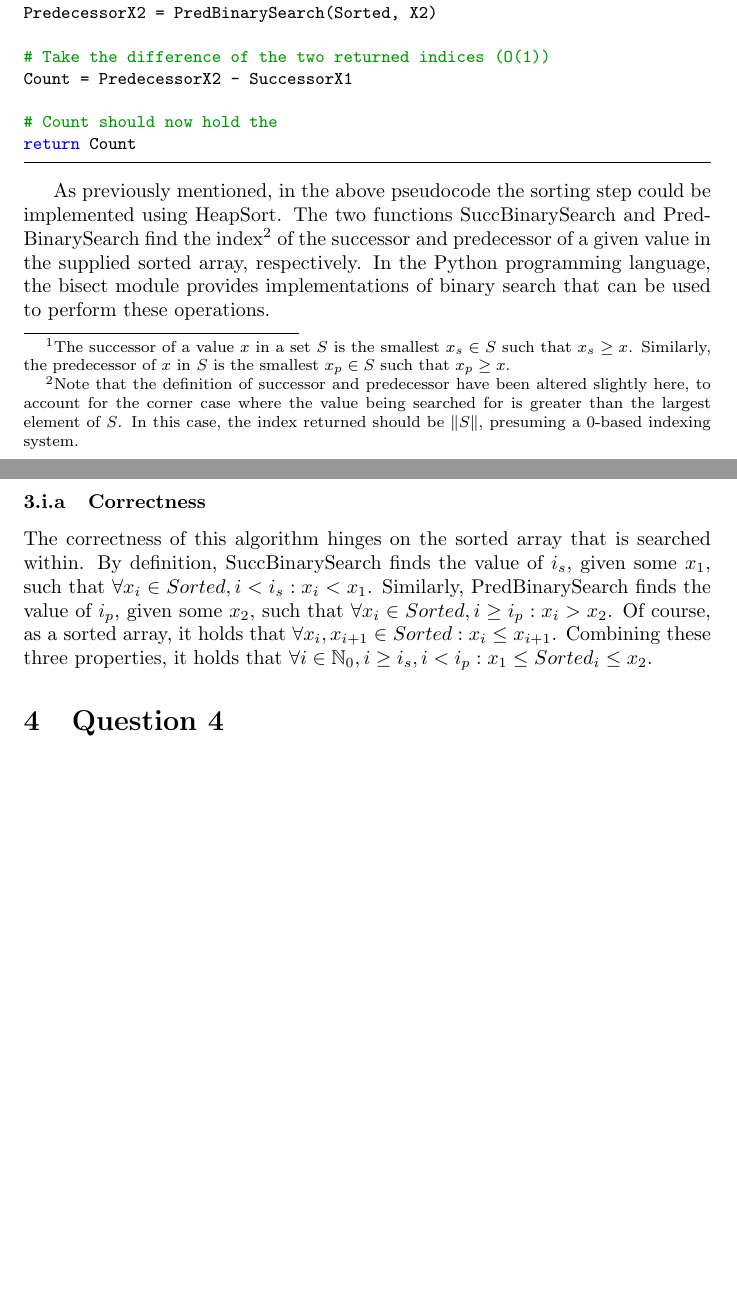
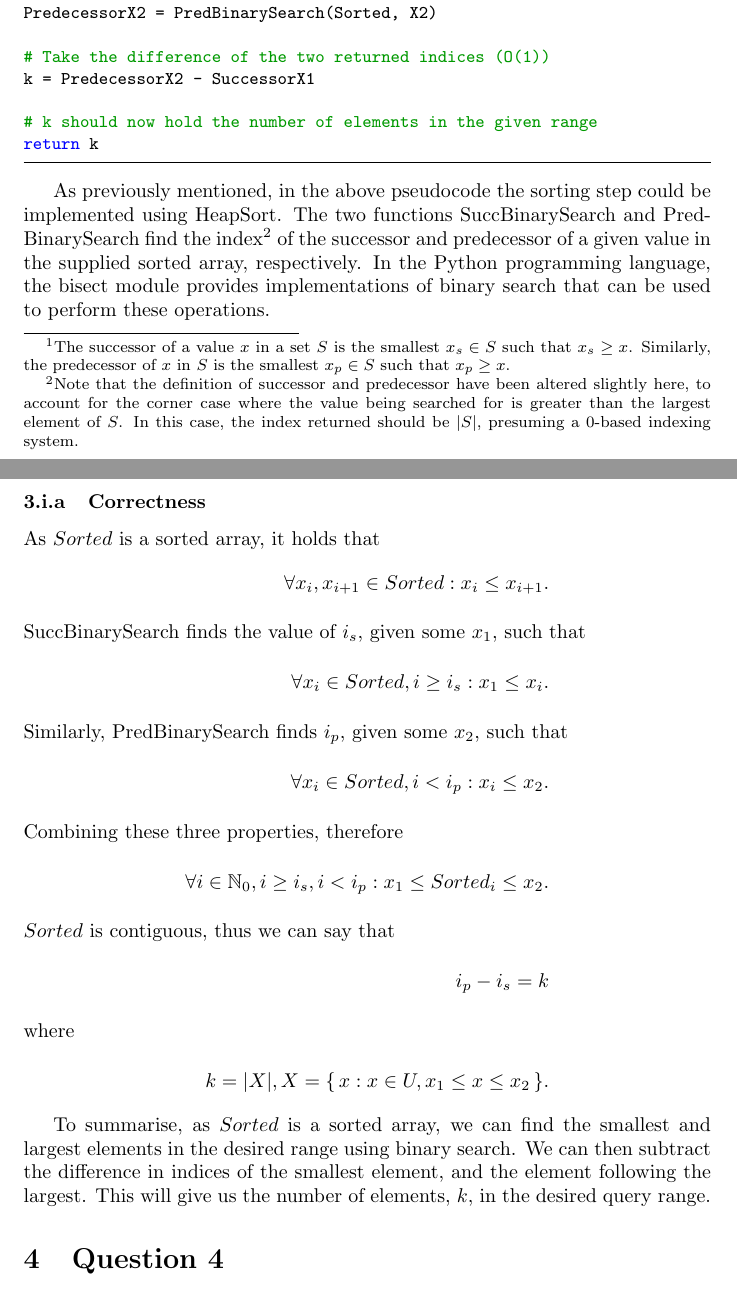
Before and after one commit to ks07/Courseworks, a LaTeX problem sheet (COMS31900/assignment.tex): two parts of pages 1 and 2 of 7 before the commit and two parts of pages 1 and 2 of 8 after it, joined at a grey line, cut so that both start at the same text, the shorter picture padded with empty space. Compiled offline with pdfLaTeX.

Commit message:
Fix up correctness of 1D range counting. Improve formatting.

```diff
--- a/COMS31900/assignment.tex
+++ b/COMS31900/assignment.tex
@@ -66,33 +66,41 @@ SuccessorX1 = SuccBinarySearch(Sorted, X1)
 PredecessorX2 = PredBinarySearch(Sorted, X2)
 
 # Take the difference of the two returned indices (O(1))
-Count = PredecessorX2 - SuccessorX1
+k = PredecessorX2 - SuccessorX1
 
-# Count should now hold the
-return Count
+# k should now hold the number of elements in the given range
+return k
 \end{lstlisting}
 
 As previously mentioned, in the above pseudocode the sorting step could be
 implemented using HeapSort. The two functions SuccBinarySearch and
 PredBinarySearch find the index\footnote{Note that the definition of successor
-  and predecessor have been altered slightly here, to account for the corner
-  case where the value being searched for is greater than the largest element
-  of \(S\). In this case, the index returned should be \(\|S\|\), presuming a
-  0-based indexing system.} of the successor and predecessor of a given value
+ and predecessor have been altered slightly here, to account for the corner
+ case where the value being searched for is greater than the largest element
+ of \(S\). In this case, the index returned should be \(|S|\), presuming a
+ 0-based indexing system.} of the successor and predecessor of a given value
 in the supplied sorted array, respectively. In the Python programming language,
 the bisect module provides implementations of binary search that can be used to
 perform these operations.
 
 \subsubsection{Correctness}
 
-The correctness of this algorithm hinges on the sorted array that is searched
-within. By definition, SuccBinarySearch finds the value of \(i_s\), given some
-\(x_1\), such that \(\forall x_i \in Sorted, i < i_s : x_i < x_1\). Similarly,
-PredBinarySearch finds the value of \(i_p\), given some \(x_2\), such that
-\(\forall x_i \in Sorted, i \geq i_p : x_i > x_2\). Of course, as a sorted
-array, it holds that \(\forall x_i, x_{i+1} \in Sorted : x_i \leq
-x_{i+1}\). Combining these three properties, it holds that \(\forall i \in
-\mathbb{N}_0, i \geq i_s, i < i_p : x_1 \leq Sorted_i \leq x_2\).
+As \(Sorted\) is a sorted array, it holds that
+\begin{align*}
+\forall x_i, x_{i+1} \in Sorted : x_i \leq x_{i+1}.
+\intertext{SuccBinarySearch finds the value of \(i_s\), given some \(x_1\), such that}
+\forall x_i \in Sorted, i \geq i_s : x_1 \leq x_i.
+\intertext{Similarly, PredBinarySearch finds \(i_p\), given some \(x_2\), such that}
+\forall x_i \in Sorted, i < i_p : x_i \leq x_2.
+\intertext{Combining these three properties, therefore}
+\forall i \in \mathbb{N}_0, i \geq i_s, i < i_p : x_1 \leq Sorted_i \leq x_2.
+\intertext{\(Sorted\) is contiguous, thus we can say that}
+i_p - i_s = k
+\intertext{where}
+k = |X|, X = \{\, x : x \in U, x_1 \leq x \leq x_2 \,\}.
+\end{align*}
+
+To summarise, as \(Sorted\) is a sorted array, we can find the smallest and largest elements in the desired range using binary search. We can then subtract the difference in indices of the smallest element, and the element following the largest. This will give us the number of elements, \(k\), in the desired query range.
 
 \section{Question 4}
 
```
